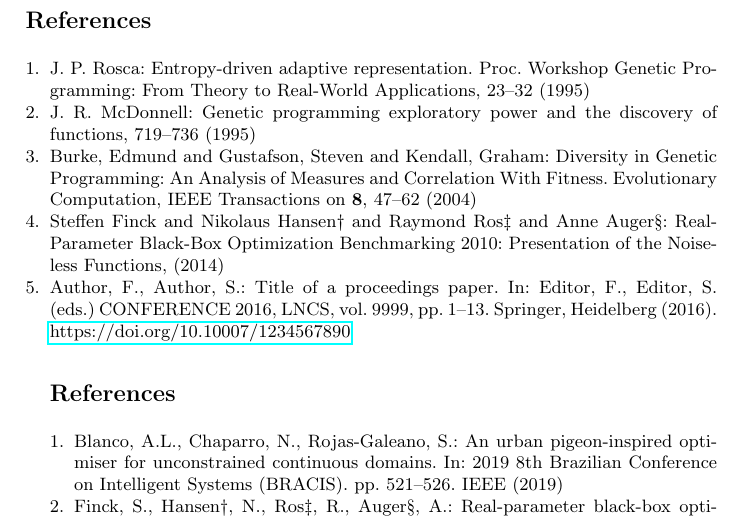
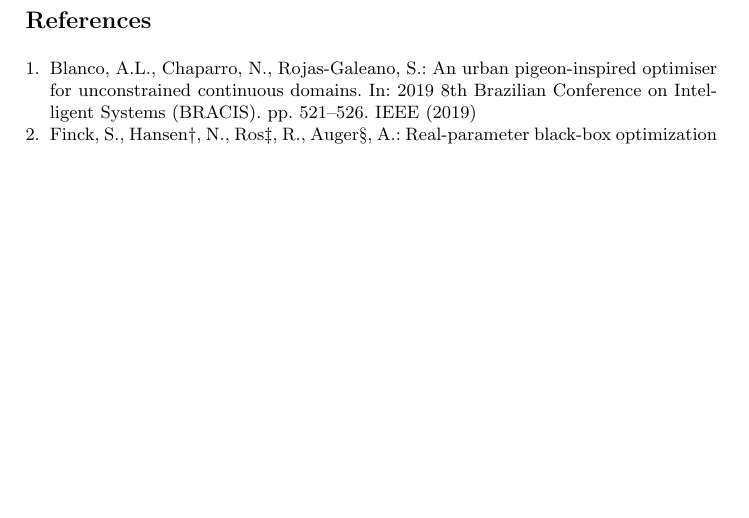
Before and after one commit to JJ/brave-new-algorithm, a LaTeX paper (brave-new-algorithm.tex): part of page 6 of 6, cut so that both start at the same text, the shorter picture padded with empty space. Compiled offline with pdfLaTeX.

Commit message:
Conflicts with main solved

```diff
--- a/brave-new-algorithm.tex
+++ b/brave-new-algorithm.tex
@@ -71,23 +71,6 @@ Investigating how the division in castes affects the diversity in the poblation.
 % \bibliographystyle{splncs04}
 % \bibliography{mybibliography}
 %
-\begin{thebibliography}{8}
-\bibitem{Rosca}
-J. P. Rosca: Entropy-driven adaptive representation. Proc. Workshop Genetic Programming: From Theory to Real-World Applications, 23--32 (1995)
-
-\bibitem{genetic}
-J. R. McDonnell: Genetic programming exploratory power and the discovery of functions, 719--736 (1995)
-
-\bibitem{Burke}
-Burke, Edmund and Gustafson, Steven and Kendall, Graham: Diversity in Genetic Programming: An Analysis of Measures and Correlation With Fitness. Evolutionary Computation, IEEE Transactions on \textbf{8}, 47--62 (2004)
-
-\bibitem{BBOB}
-Steffen Finck and Nikolaus Hansen† and Raymond Ros‡ and Anne Auger§: Real-Parameter Black-Box Optimization Benchmarking 2010: Presentation of the Noiseless Functions, (2014)
-
-\bibitem{ref_lncs1}
-Author, F., Author, S.: Title of a proceedings paper. In: Editor,
-F., Editor, S. (eds.) CONFERENCE 2016, LNCS, vol. 9999, pp. 1--13.
-Springer, Heidelberg (2016). \doi{10.10007/1234567890}
 \bibliographystyle{splncs04}
 \bibliography{brave-new-algorithm}
 
```
